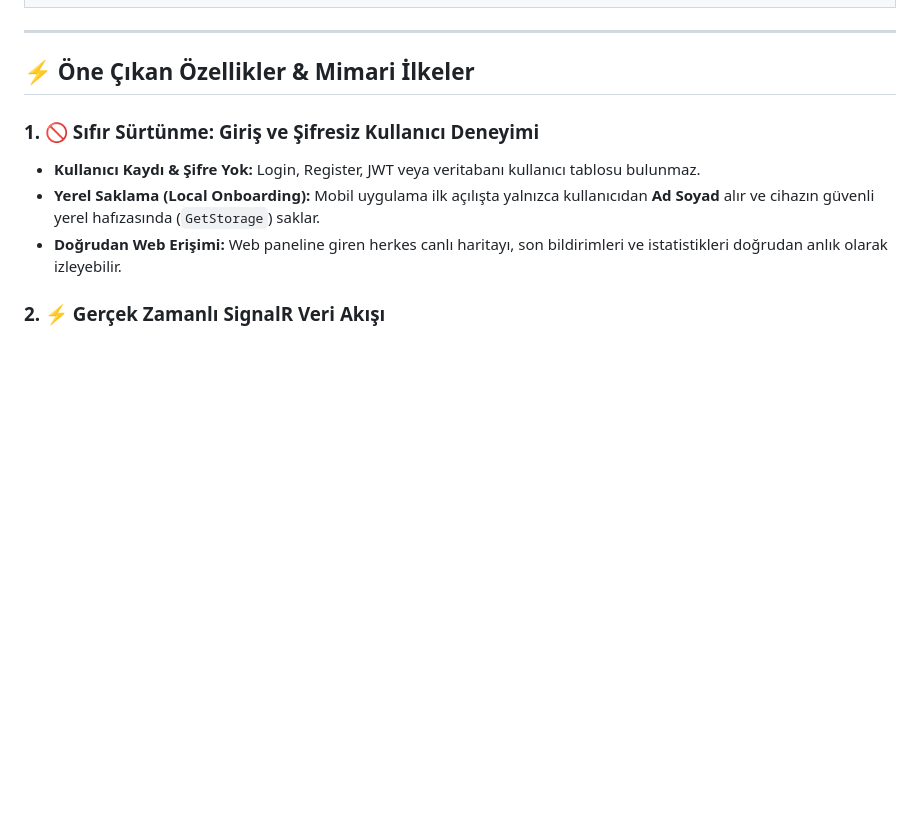
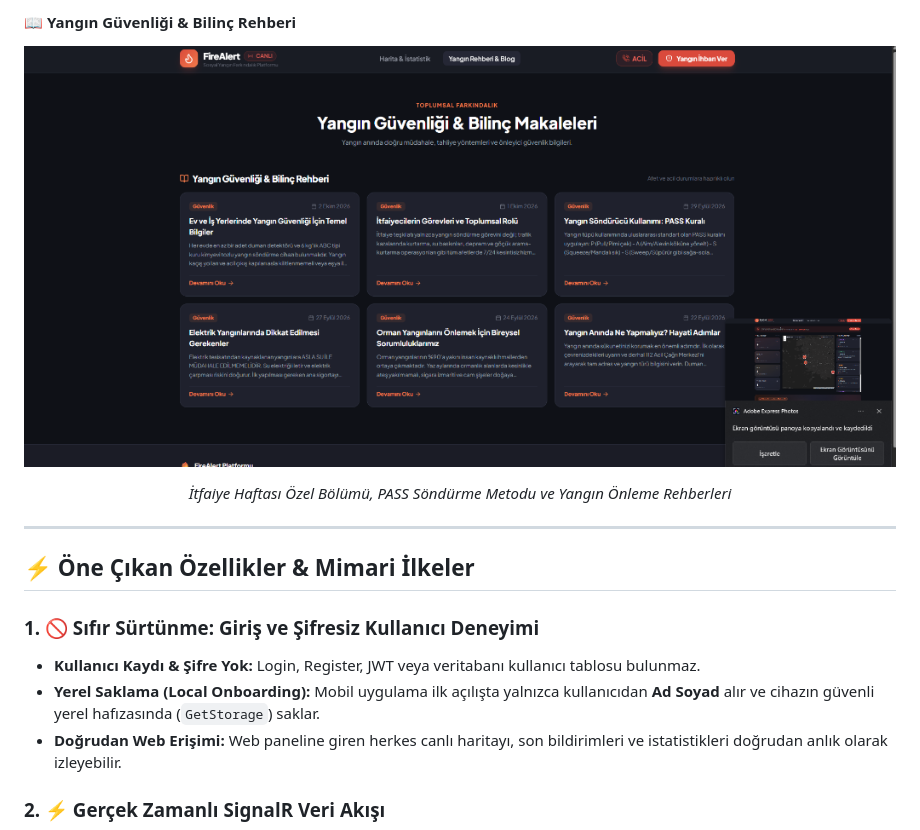
Before and after one commit to ketvolkan/Yangin_Farkindalik_App_Fullstack, a Markdown page: README.md, the part around one of its changes. Drawn GitHub-style; blank space fills up the shorter version.

```diff
--- a/README.md
+++ b/README.md
@@ -56,3 +49,10 @@
+#### 📖 Yangın Güvenliği & Bilinç Rehberi
+<p align="center">
+  <img src="docs/screenshots/web_blog.png" width="100%" alt="FireAlert Web Yangın Rehberi" style="border-radius: 12px; box-shadow: 0 4px 20px rgba(0,0,0,0.5);" />
+</p>
+<p align="center">
+  <em>İtfaiye Haftası Özel Bölümü, PASS Söndürme Metodu ve Yangın Önleme Rehberleri</em>
+</p>
 
 ---
 
```
Also changed, not shown: other parts of README.md (+22 -77 lines).
